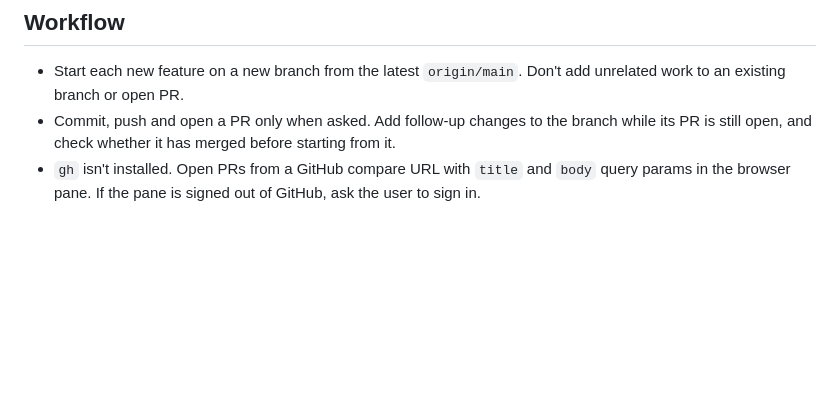
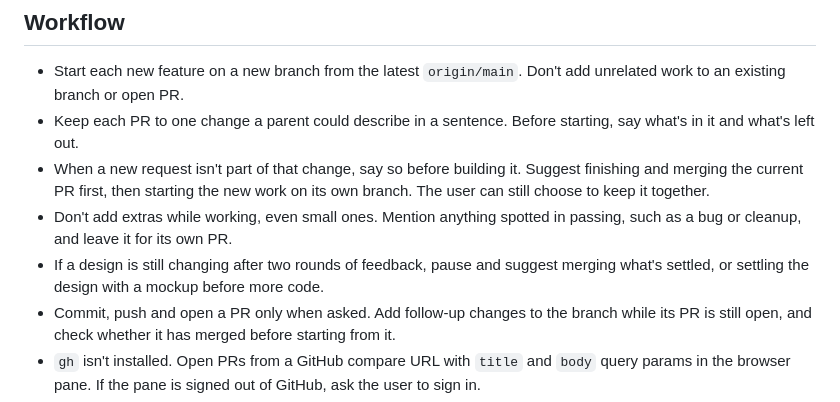
Before and after one commit to MarkThibault/sight-words, a Markdown page: CLAUDE.md, the part around the change. Rendered like a GitHub page; blank space fills up the shorter version.

Commit message:
Add rules for keeping each PR to one change
Co-Authored-By: Claude Opus 5.5 <noreply@anthropic.com>

```diff
--- a/CLAUDE.md
+++ b/CLAUDE.md
@@ -19,6 +19,10 @@ A sight-word practice app for a 5-year-old, used mostly on a tablet. See `README
 ## Workflow
 
 - Start each new feature on a new branch from the latest `origin/main`. Don't add unrelated work to an existing branch or open PR.
+- Keep each PR to one change a parent could describe in a sentence. Before starting, say what's in it and what's left out.
+- When a new request isn't part of that change, say so before building it. Suggest finishing and merging the current PR first, then starting the new work on its own branch. The user can still choose to keep it together.
+- Don't add extras while working, even small ones. Mention anything spotted in passing, such as a bug or cleanup, and leave it for its own PR.
+- If a design is still changing after two rounds of feedback, pause and suggest merging what's settled, or settling the design with a mockup before more code.
 - Commit, push and open a PR only when asked. Add follow-up changes to the branch while its PR is still open, and check whether it has merged before starting from it.
 - `gh` isn't installed. Open PRs from a GitHub compare URL with `title` and `body` query params in the browser pane. If the pane is signed out of GitHub, ask the user to sign in.
 - The GitHub Action bumps the version on every merged PR, by its `patch`, `minor` or `major` label. A check fails until a PR has exactly one. Add the `minor` label for new features unless "bug" or "fix" is mentioned as a new stand-alone change, and `patch` otherwise.
```
